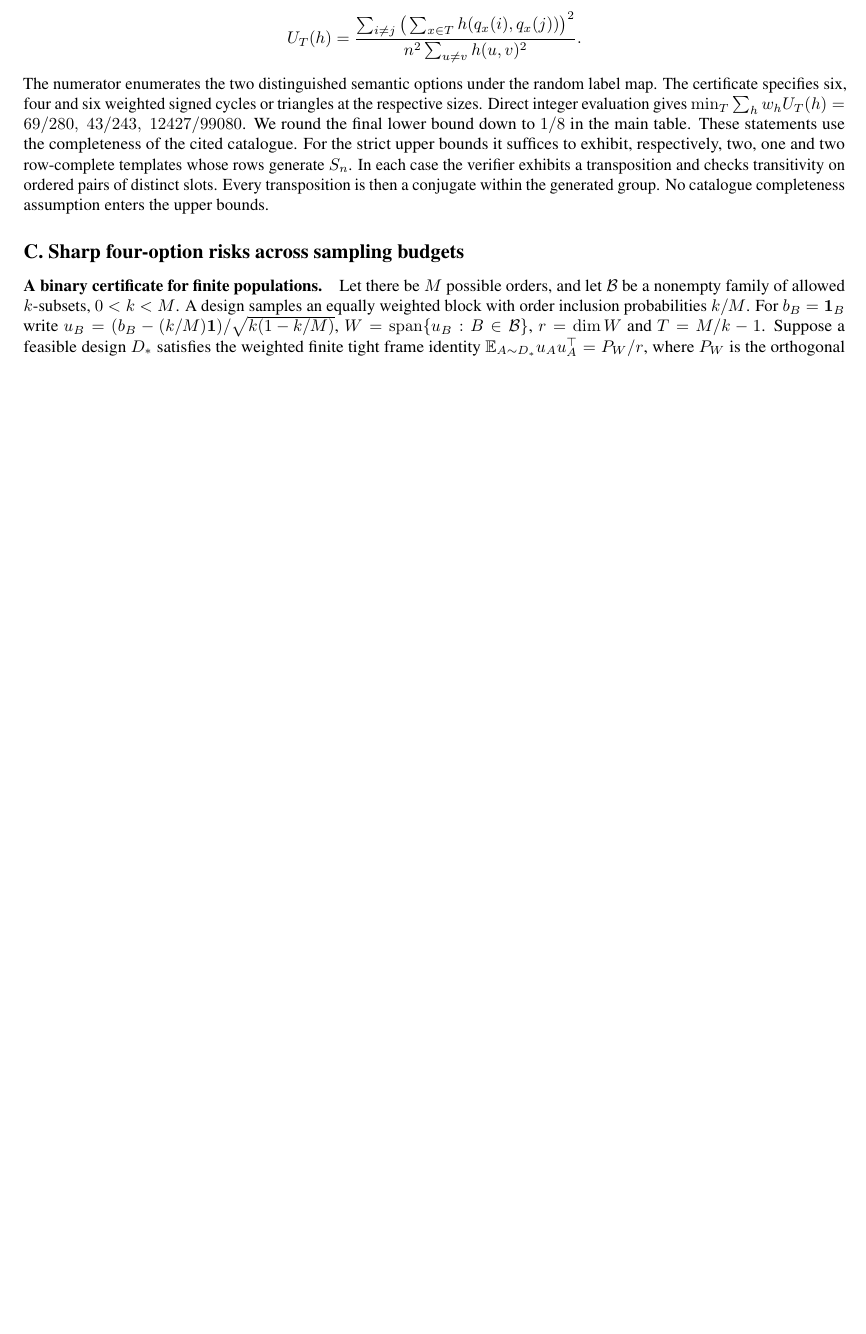
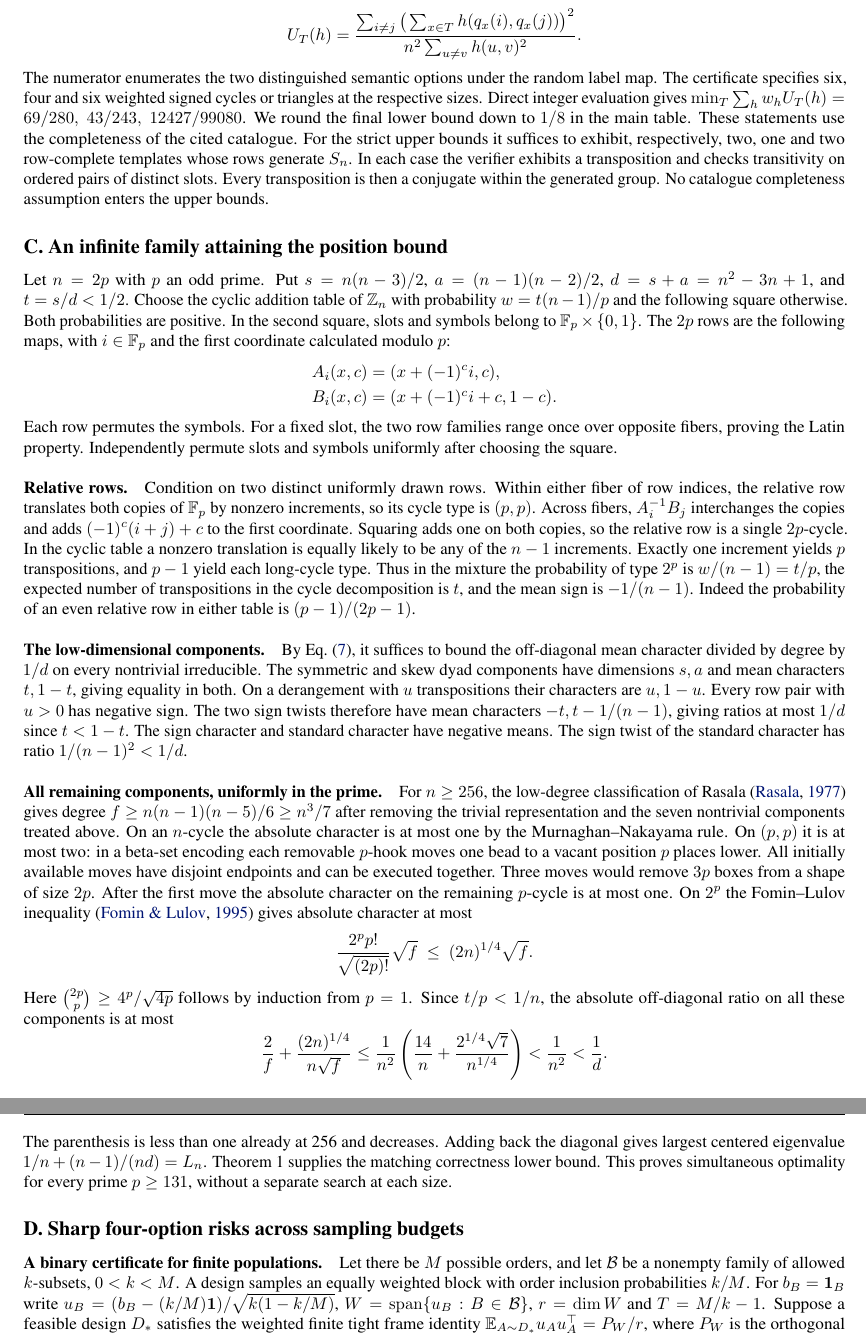
Before and after one commit to ricardofitas/ai-epistemics-hackathon, a LaTeX paper (campaign/option-order-design-20261122/icml-draft/paper.tex, which reads campaign/option-order-design-20261122/icml-draft/two-prime-proof.tex): part of page 12 of 21 before the commit and two parts of pages 12 and 13 of 21 after it, the two joined at a grey line, cut so that both start at the same text, the shorter picture padded with empty space. Compiled offline with pdfLaTeX.

Commit message:
Prove sharp position balance for twice every prime of at least 131

```diff
--- /dev/null
+++ b/campaign/option-order-design-20261122/icml-draft/two-prime-proof.tex
@@ -0,0 +1,75 @@
+\section{An infinite family attaining the position bound}
+\label{app:two-prime}
+Let $n=2p$ with $p$ an odd prime. Put $s=n(n-3)/2$,
+$a=(n-1)(n-2)/2$, $d=s+a=n^2-3n+1$, and $t=s/d<1/2$.
+Choose the cyclic addition table of $\mathbb Z_n$ with probability
+$w=t(n-1)/p$ and the following square otherwise. Both probabilities are positive.
+In the second square, slots and symbols belong to $\mathbb F_p\times\{0,1\}$.
+The $2p$ rows are the following maps, with $i\in\mathbb F_p$ and
+the first coordinate calculated modulo $p$:
+\[
+\begin{aligned}
+ A_i(x,c)&=(x+(-1)^c i,c),\\
+ B_i(x,c)&=(x+(-1)^c i+c,1-c).
+\end{aligned}
+\]
+Each row permutes the symbols. For a fixed slot, the two row families
+range once over opposite fibers, proving the Latin property. Independently
+permute slots and symbols uniformly after choosing the square.
+
+\paragraph{Relative rows.}
+Condition on two distinct uniformly drawn rows. Within either fiber
+of row indices, the relative row translates both copies of $\mathbb F_p$
+by nonzero increments, so its cycle type is $(p,p)$.
+Across fibers, $A_i^{-1}B_j$ interchanges the copies and adds
+$(-1)^c(i+j)+c$ to the first coordinate. Squaring adds one on both
+copies, so the relative row is a single $2p$-cycle. In the cyclic
+table a nonzero translation is equally likely to be any of the
+$n-1$ increments. Exactly one increment yields $p$ transpositions,
+and $p-1$ yield each long-cycle type. Thus in the mixture the probability
+of type $2^p$ is $w/(n-1)=t/p$, the expected number of transpositions
+in the cycle decomposition is $t$, and the mean sign is $-1/(n-1)$.
+Indeed the probability of an even relative row in either table is
+$(p-1)/(2p-1)$.
+
+\paragraph{The low-dimensional components.}
+By Eq.~\eqref{eq:character-certificate}, it suffices to bound the
+off-diagonal mean character divided by degree by $1/d$ on every
+nontrivial irreducible. The symmetric and skew dyad components have
+dimensions $s,a$ and mean characters $t,1-t$, giving equality in
+both. On a derangement with $u$ transpositions their characters are
+$u,1-u$. Every row pair with $u>0$ has negative sign. The two
+sign twists therefore have mean characters $-t,t-1/(n-1)$, giving
+ratios at most $1/d$ since $t<1-t$. The sign character and standard
+character have negative means. The sign twist of the standard character
+has ratio $1/(n-1)^2<1/d$.
+
+\paragraph{All remaining components, uniformly in the prime.}
+For $n\ge256$, the low-degree classification of Rasala
+\citep{rasala} gives degree $f\ge n(n-1)(n-5)/6\ge n^3/7$
+after removing the trivial representation and the seven nontrivial
+components treated above. On an $n$-cycle the absolute character is
+at most one by the Murnaghan--Nakayama rule. On $(p,p)$ it is at
+most two: in a beta-set encoding each removable $p$-hook moves one
+bead to a vacant position $p$ places lower. All initially available
+moves have disjoint endpoints and can be executed together. Three
+moves would remove $3p$ boxes from a shape of size $2p$. After
+the first move the absolute character on the remaining $p$-cycle is
+at most one. On $2^p$ the Fomin--Lulov inequality \citep{fominlulov}
+gives absolute character at most
+\[
+ \frac{2^p p!}{\sqrt{(2p)!}}\sqrt f\ \le\ (2n)^{1/4}\sqrt f .
+\]
+Here $\binom{2p}{p}\ge4^p/\sqrt{4p}$ follows by induction from $p=1$.
+Since $t/p<1/n$, the absolute off-diagonal ratio on all these components
+is at most
+\[
+ \frac{2}{f}+\frac{(2n)^{1/4}}{n\sqrt f}
+ \le \frac{1}{n^2}\left(\frac{14}{n}+
+          \frac{2^{1/4}\sqrt7}{n^{1/4}}\right)<\frac1{n^2}<\frac1d.
+\]
+The parenthesis is less than one already at 256 and decreases.
+Adding back the diagonal gives largest centered eigenvalue
+$1/n+(n-1)/(nd)=L_n$. Theorem~1 supplies the matching correctness
+lower bound. This proves simultaneous optimality for every prime
+$p\ge131$, without a separate search at each size.
```
Also changed, not shown: campaign/option-order-design-20261122/icml-draft/paper.tex (+2 -2 lines), campaign/option-order-design-20261122/icml-draft/references.bib (+3 -0 lines), campaign/option-order-design-20261122/icml-draft/theory-proofs.tex (+1 -0 lines), campaign/option-order-design-20261122/icml-draft/theory.tex (+3 -3 lines), campaign/option-order-design-20261122/icml-draft/README.md, campaign/option-order-design-20261122/icml-draft/paper.pdf, 3 other files.
